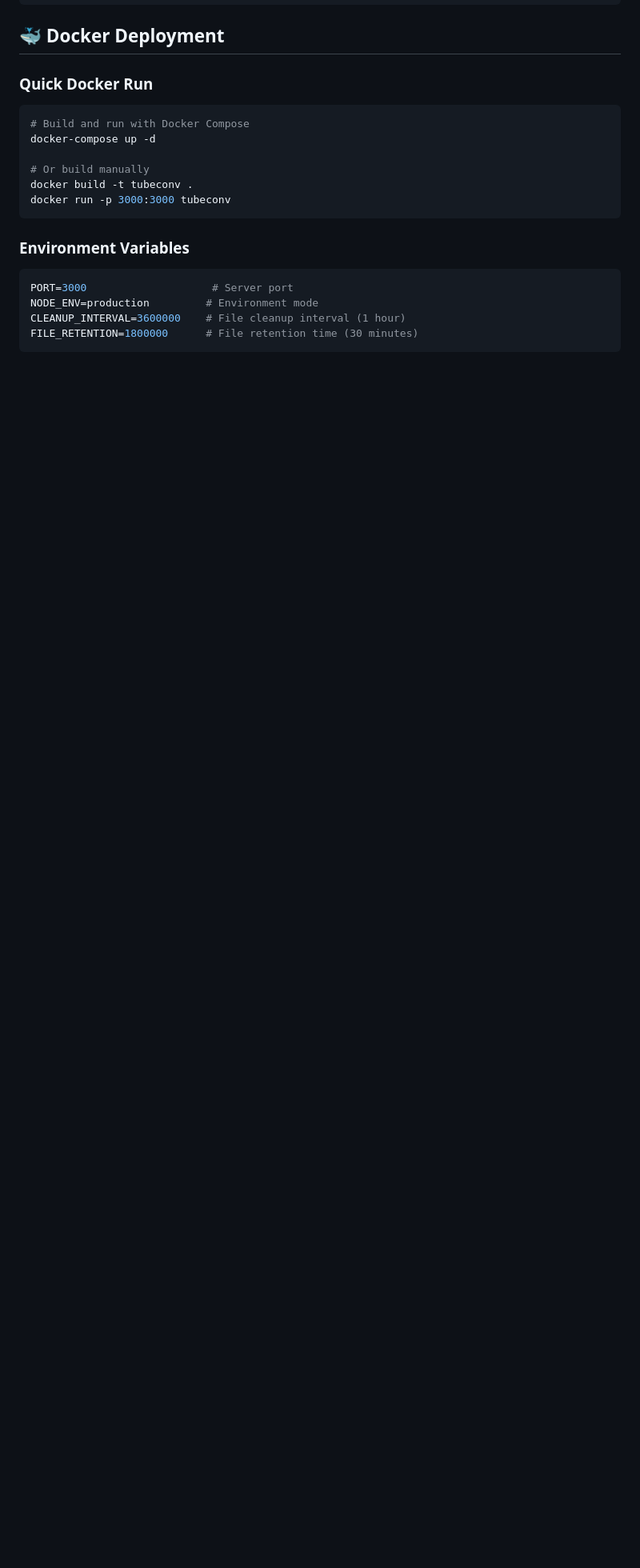
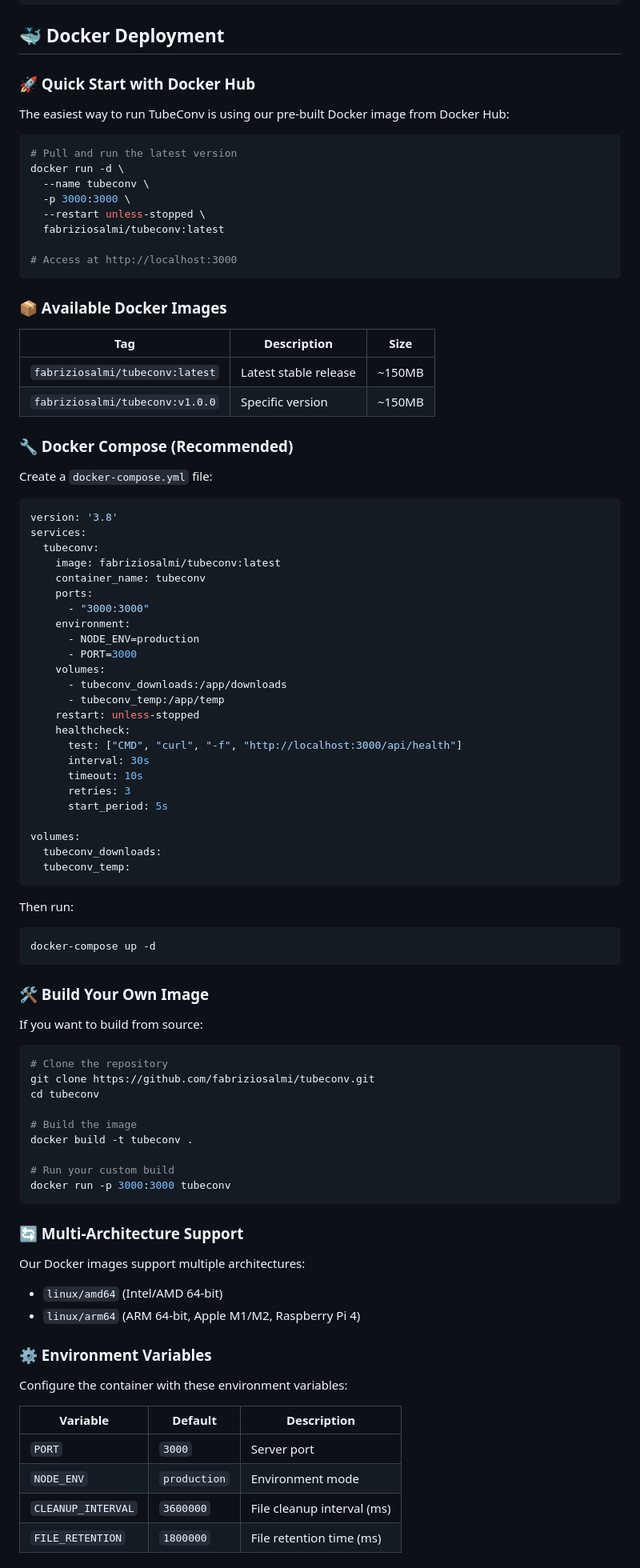
Before and after one commit to fabriziosalmi/tubeconv, a Markdown page: README.md, the part around the change printed below. Shown: that part at 80% size. GitHub-like rendering; blank space fills up the shorter version.

Commit message:
feat: Enhance Docker deployment instructions with new quick start guide and troubleshooting tips

````diff
--- a/README.md
+++ b/README.md
@@ -128,19 +128,94 @@ tubeconv/
 
 ## 🐳 Docker Deployment
 
-### Quick Docker Run
+### 🚀 Quick Start with Docker Hub
+
+The easiest way to run TubeConv is using our pre-built Docker image from Docker Hub:
+
 ```bash
-# Build and run with Docker Compose
+# Pull and run the latest version
+docker run -d \
+  --name tubeconv \
+  -p 3000:3000 \
+  --restart unless-stopped \
+  fabriziosalmi/tubeconv:latest
+
+# Access at http://localhost:3000
+```
+
+### 📦 Available Docker Images
+
+| Tag | Description | Size |
+|-----|-------------|------|
+| `fabriziosalmi/tubeconv:latest` | Latest stable release | ~150MB |
+| `fabriziosalmi/tubeconv:v1.0.0` | Specific version | ~150MB |
+
+### 🔧 Docker Compose (Recommended)
+
+Create a `docker-compose.yml` file:
+
+```yaml
+version: '3.8'
+services:
+  tubeconv:
+    image: fabriziosalmi/tubeconv:latest
+    container_name: tubeconv
+    ports:
+      - "3000:3000"
+    environment:
+      - NODE_ENV=production
+      - PORT=3000
+    volumes:
+      - tubeconv_downloads:/app/downloads
+      - tubeconv_temp:/app/temp
+    restart: unless-stopped
+    healthcheck:
+      test: ["CMD", "curl", "-f", "http://localhost:3000/api/health"]
+      interval: 30s
+      timeout: 10s
+      retries: 3
+      start_period: 5s
+
+volumes:
+  tubeconv_downloads:
+  tubeconv_temp:
+```
+
+Then run:
+```bash
 docker-compose up -d
+```
 
-# Or build manually
+### 🛠️ Build Your Own Image
+
+If you want to build from source:
+
+```bash
+# Clone the repository
+git clone https://github.com/fabriziosalmi/tubeconv.git
+cd tubeconv
+
+# Build the image
 docker build -t tubeconv .
+
+# Run your custom build
 docker run -p 3000:3000 tubeconv
 ```
 
-### Environment Variables
-```env
-PORT=3000                    # Server port
-NODE_ENV=production         # Environment mode
-CLEANUP_INTERVAL=3600000    # File cleanup interval (1 hour)
-FILE_RETENTION=1800000      # File retention time (30 minutes)
+### 🔄 Multi-Architecture Support
+
+Our Docker images support multiple architectures:
+- `linux/amd64` (Intel/AMD 64-bit)
+- `linux/arm64` (ARM 64-bit, Apple M1/M2, Raspberry Pi 4)
+
+### ⚙️ Environment Variables
+
+Configure the container with these environment variables:
+
+| Variable | Default | Description |
+|----------|---------|-------------|
+| `PORT` | `3000` | Server port |
+| `NODE_ENV` | `production` | Environment mode |
+| `CLEANUP_INTERVAL` | `3600000` | File cleanup interval (ms) |
+| `FILE_RETENTION` | `1800000` | File retention time (ms) |
+
````
Also changed, not shown: other parts of README.md (+62 -0 lines).
